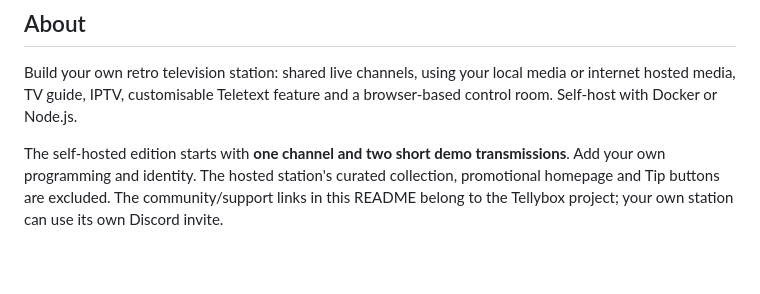
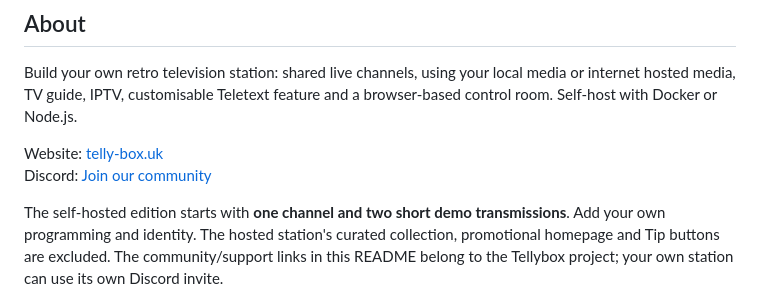
Before and after one commit to BryanWalker321/Tellybox, a Markdown page: README.md, the part around the change. Rendered like a GitHub page; blank space fills up the shorter version.

Commit message:
Add website and Discord links beneath About

```diff
--- a/README.md
+++ b/README.md
@@ -20,6 +20,9 @@
 ## About
 
 Build your own retro television station: shared live channels, using your local media or internet hosted media, TV guide, IPTV, customisable Teletext feature and a browser-based control room. Self-host with Docker or Node.js.
+
+Website: [telly-box.uk](https://telly-box.uk)
+Discord: [Join our community](https://discord.gg/WeTsEbdcCZ)
 
 The self-hosted edition starts with **one channel and two short demo transmissions**. Add your own programming and identity. The hosted station's curated collection, promotional homepage and Tip buttons are excluded. The community/support links in this README belong to the Tellybox project; your own station can use its own Discord invite.
 
```
